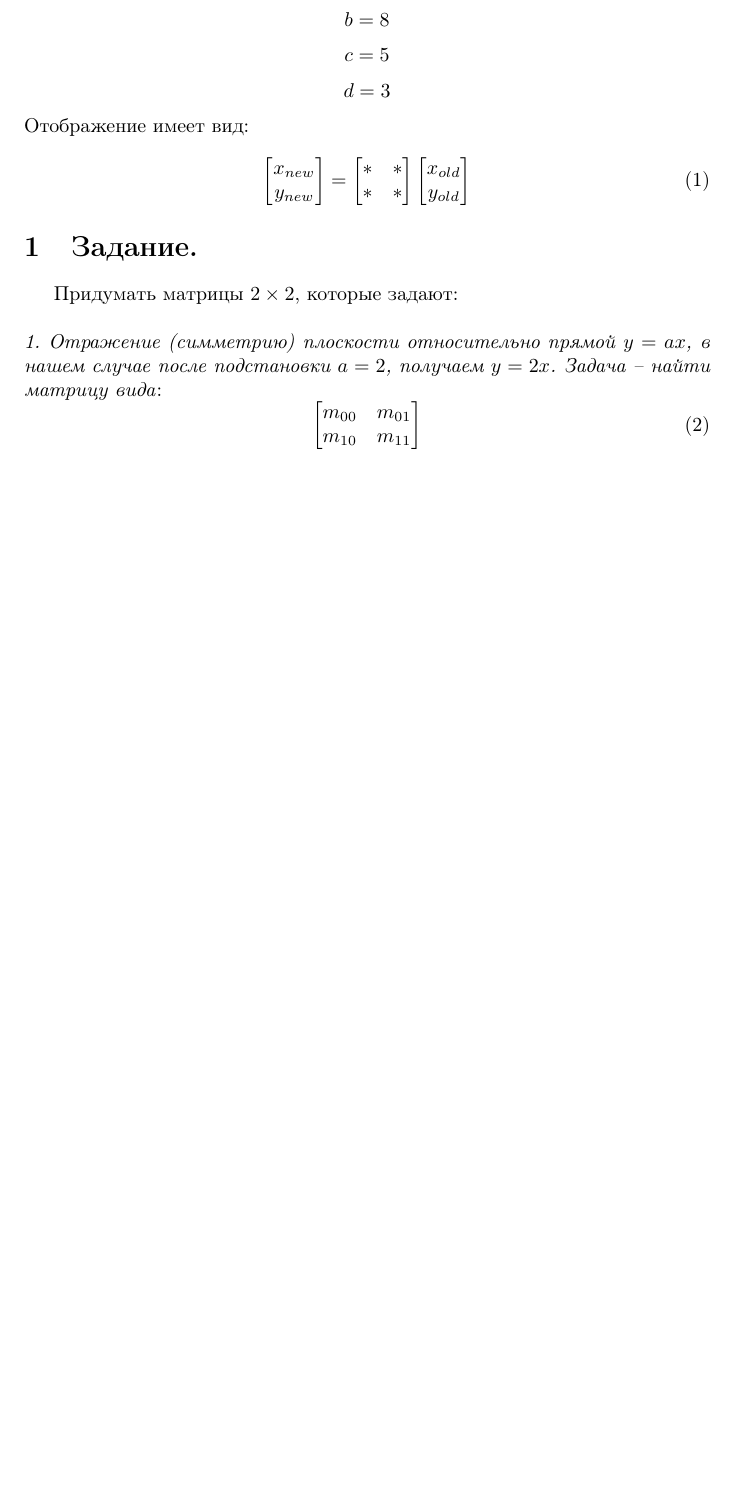
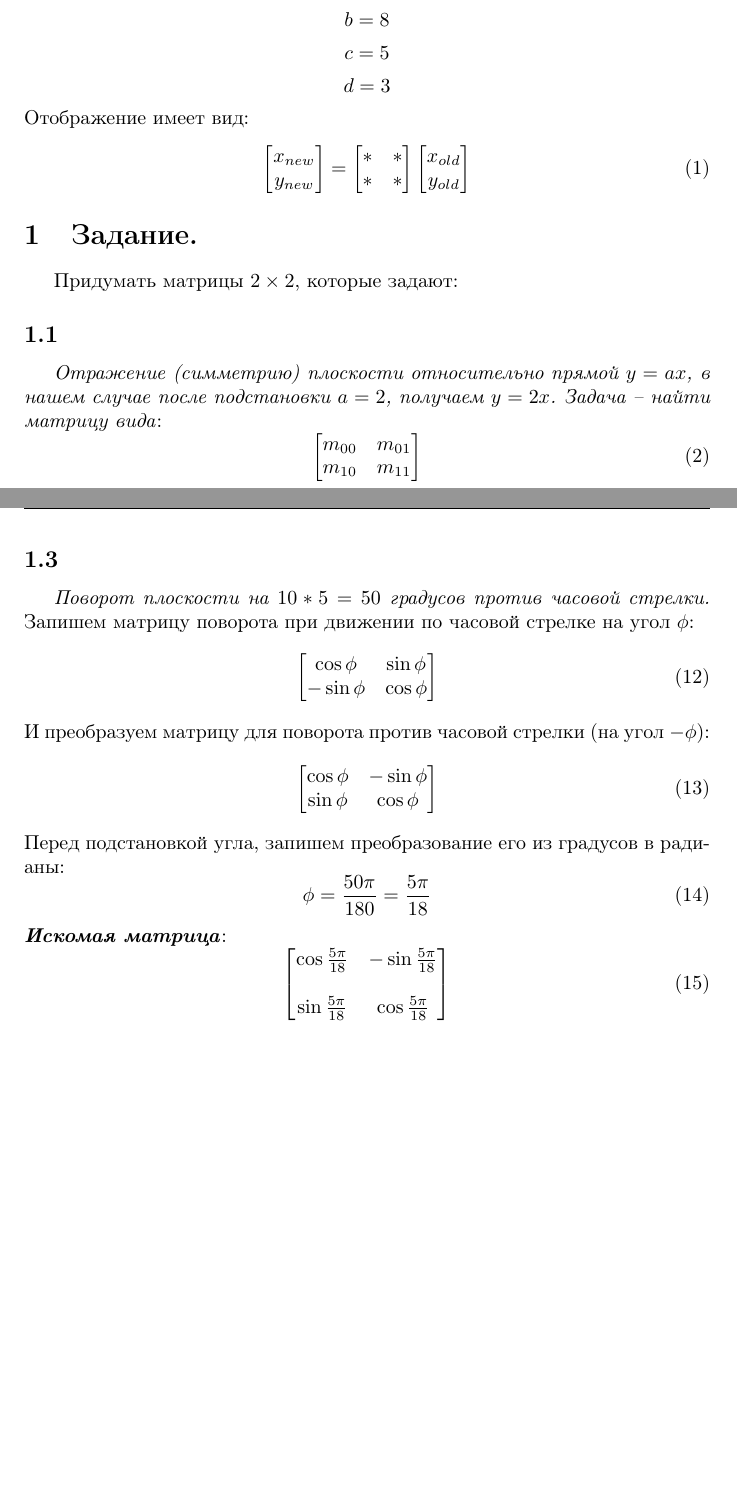
Before and after one commit to a-nechaeva/practical_Linal, a LaTeX document (lab2/lab2_report.tex): part of page 2 of 3 before the commit and two parts of pages 2 and 4 of 4 after it, the two joined at a grey line, cut so that both start at the same text, the shorter picture padded with empty space. Compiled offline with pdfLaTeX.

Commit message:
1.3 done

```diff
--- a/lab2/lab2_report.tex
+++ b/lab2/lab2_report.tex
@@ -161,8 +161,9 @@ y_{old}
 
 
 \section{Задание.}
- Придумать матрицы $2 \times 2$, которые задают:\\\\
-\textit{1. Отражение (симметрию) плоскости относительно прямой $y=ax$, в нашем случае после подстановки $a=2$, получаем $y=2x$. Задача -- найти матрицу вида}:
+ Придумать матрицы $2 \times 2$, которые задают:
+\subsection{}
+\textit{Отражение (симметрию) плоскости относительно прямой $y=ax$, в нашем случае после подстановки $a=2$, получаем $y=2x$. Задача -- найти матрицу вида}:
 \begin{equation}
 \begin{bmatrix}
 m_{0 0} & m_{0 1}\\
@@ -298,5 +300,34 @@ m_{1 1} = 0
 8 & 0
 \end{bmatrix}
 \end{equation}
-\\\\
+
+\newpage
+\subsection{}
+\textit{Поворот плоскости на $10 * 5 = 50$ градусов против часовой стрелки.}
+Запишем матрицу поворота при движении по часовой стрелке на угол $\phi$:
+\begin{equation}
+\begin{bmatrix}
+\cos \phi & \sin \phi \\
+-\sin \phi & \cos \phi
+\end{bmatrix}
+\end{equation}
+И преобразуем матрицу для поворота против часовой стрелки (на угол $-\phi$):
+\begin{equation}
+\begin{bmatrix}
+\cos \phi & -\sin \phi \\
+\sin \phi & \cos \phi
+\end{bmatrix}
+\end{equation}
+Перед подстановкой угла, запишем преобразование его из градусов в радианы:
+\begin{equation}
+\phi = \frac{50\pi}{180} =  \frac{5\pi}{18}
+\end{equation}
+\textit{\textbf{Искомая матрица}}:
+\begin{equation}
+\begin{bmatrix}
+\cos  \frac{5\pi}{18} & -\sin  \frac{5\pi}{18} \\
+\\
+\sin  \frac{5\pi}{18} & \cos  \frac{5\pi}{18}
+\end{bmatrix}
+\end{equation}
 \end{document}
```
Also changed, not shown: lab2/lab2_report.pdf, lab2/lab2_report.tex (5 more changed lines), 4 other files.
